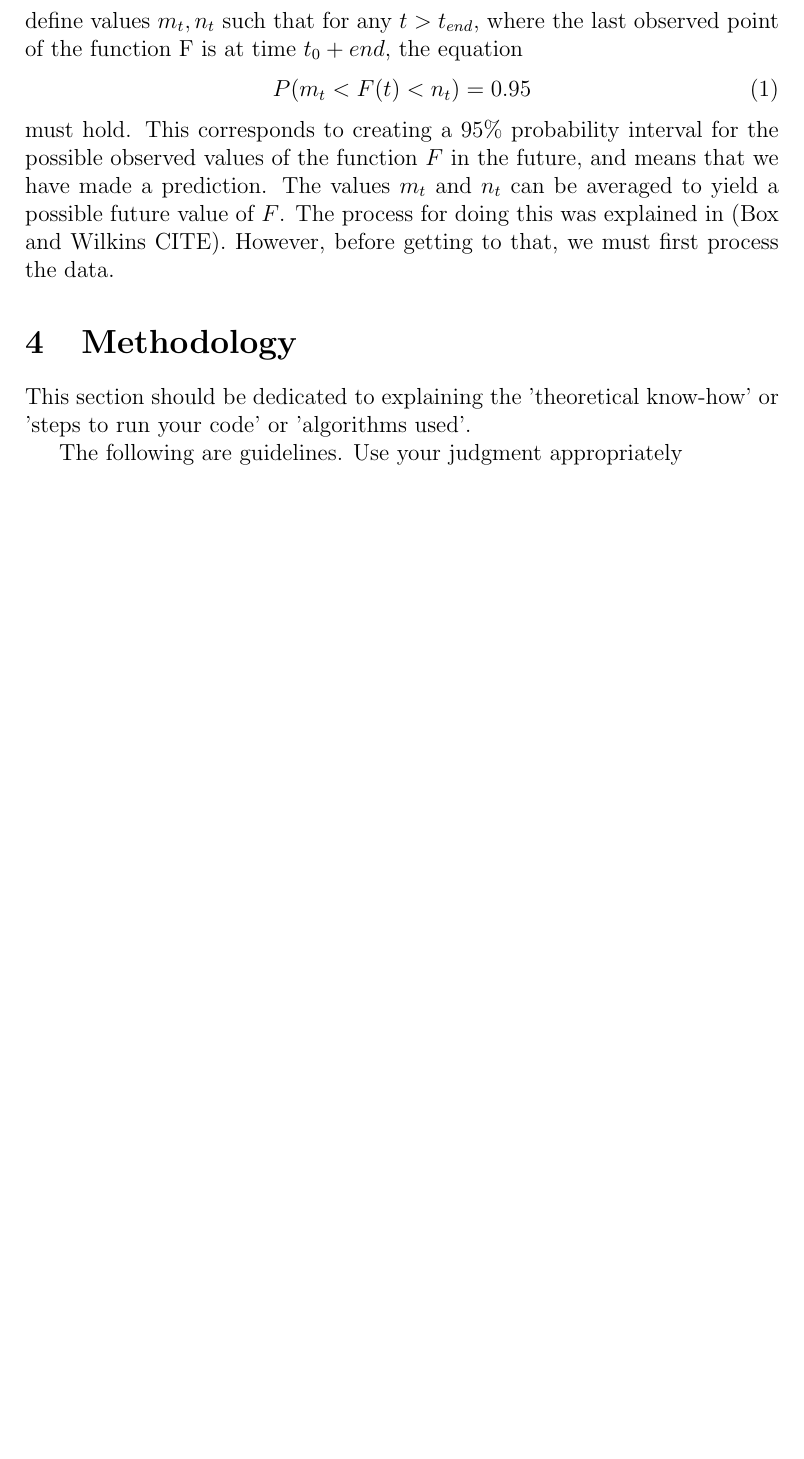
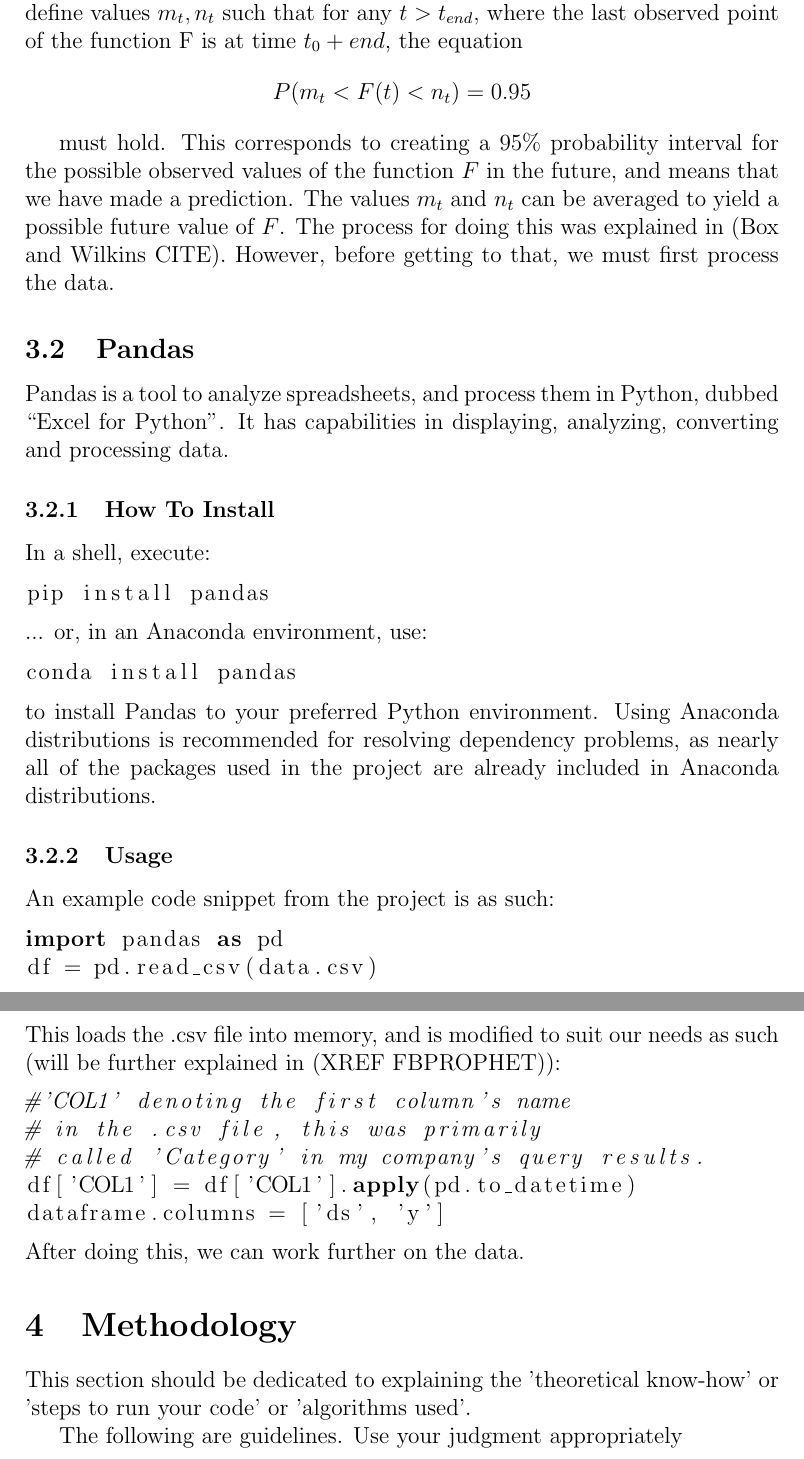
Before and after one commit to ozan-san/internship-report, a LaTeX document (Main.tex): part of page 6 of 10 before the commit and two parts of pages 6 and 7 of 11 after it, the two joined at a grey line, cut so that both start at the same text, the shorter picture padded with empty space. Compiled offline with pdfLaTeX.

Commit message:
Written some more...

```diff
--- a/Main.tex
+++ b/Main.tex
@@ -10,6 +10,7 @@
 \graphicspath{{Images/}}
 \usepackage[colorinlistoftodos]{todonotes}
 \usepackage{hyperref}
+\usepackage{listings}
 
 %\usepackage{fancyhdr}
 %\pagestyle{fancy}
@@ -115,12 +116,40 @@ $t_0$  & $y_0$  \\
 In this representation, $t$ must correspond to a date-time value, mainly, parse-able by Matplotlib and other software used. The values for y must be integers. \\
 This lets us create a function $F(t) = y$, which is useful in upcoming definitions.
 My goal was mainly to produce a prediction, namely, we have to define values $m_t, n_t$ such that for any $t > t_{end}$, where the last observed point of the function F is at time $t_0 + end$, the equation
-\begin{equation}
+\begin{equation*}
 	P(m_{t} < F(t) < n_{t}) = 0.95
-\end{equation}
+\end{equation*}
+
 must hold. This corresponds to creating a $95\%$ probability interval for the possible observed values of the function $F$ in the future, and means that we have made a prediction. The values $m_t$ and $n_t$ can be averaged to yield a possible future value of $F$. The process for doing this was explained in (Box and Wilkins CITE). However, before getting to that, we must first process the data.
 
+\subsection{Pandas}
+Pandas is a tool to analyze spreadsheets, and process them in Python, dubbed ``Excel for Python". It has capabilities in displaying, analyzing, converting and processing data.
+\subsubsection{How To Install}
+In a shell, execute:
 
+\begin{lstlisting}[language=bash]
+pip install pandas
+\end{lstlisting}
+... or, in an Anaconda environment, use:
+\begin{lstlisting}[language=bash]
+conda install pandas
+\end{lstlisting}
+to install Pandas to your preferred Python environment. Using Anaconda distributions is recommended for resolving dependency problems, as nearly all of the packages used in the project are already included in Anaconda distributions.
+\subsubsection{Usage}
+An example code snippet from the project is as such:
+\begin{lstlisting}[language=Python]
+import pandas as pd
+df = pd.read_csv(data.csv)
+\end{lstlisting}
+This loads the .csv file into memory, and is modified to suit our needs as such (will be further explained in (XREF FBPROPHET)):
+\begin{lstlisting}[language=Python]
+#'COL1' denoting the first column's name
+# in the .csv file, this was primarily
+# called 'Category' in my company's query results.
+df['COL1'] = df['COL1'].apply(pd.to_datetime)
+dataframe.columns = ['ds', 'y']
+\end{lstlisting}
+After doing this, we can work further on the data.
 
 \section{Methodology}
 \input{Chapters/03_Methodology_Algorithm_Theory}
```
Also changed, not shown: Main.bbl (added), Main.pdf, Main.tex (4 more changed lines), 6 other files.
